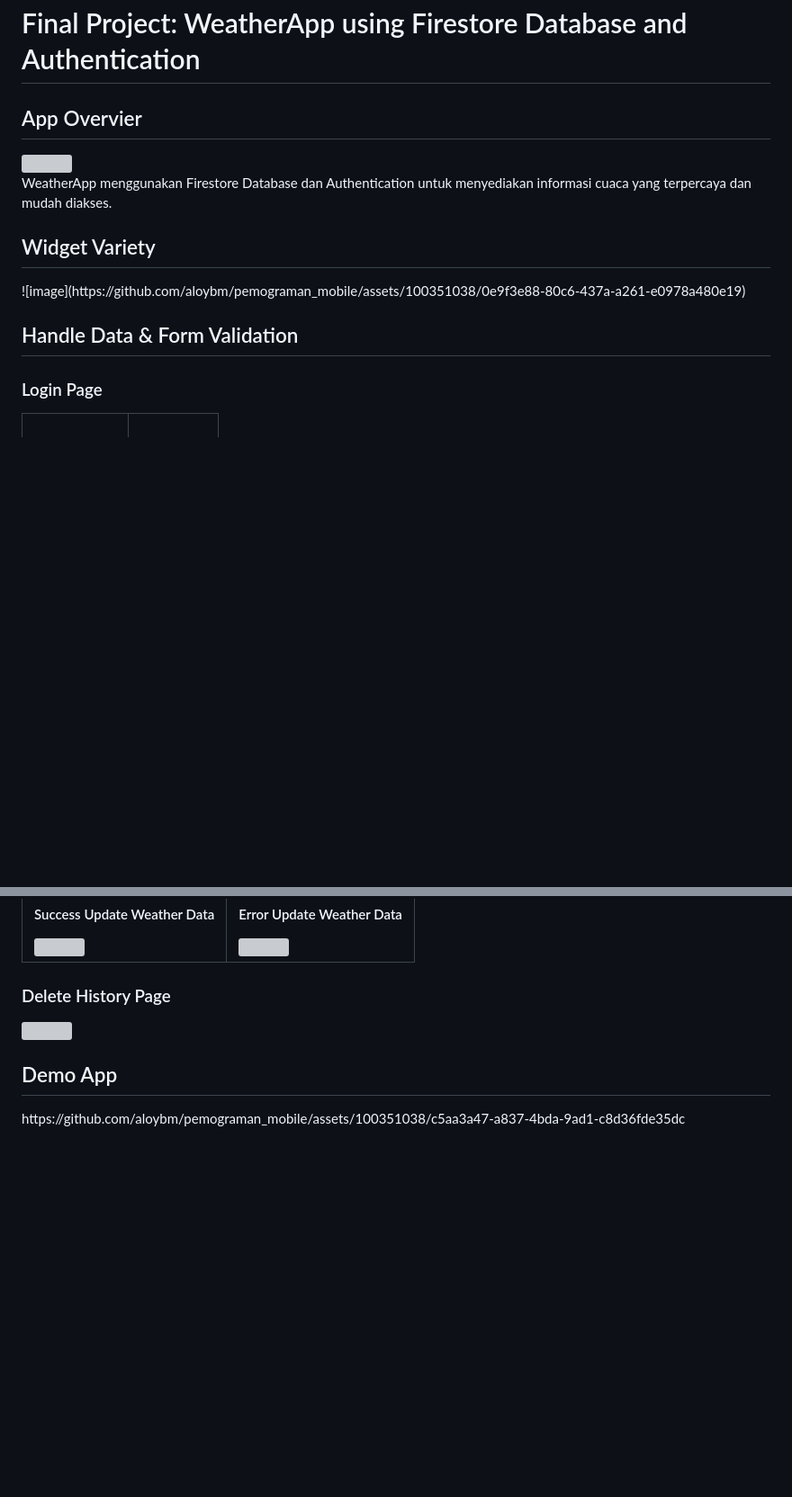
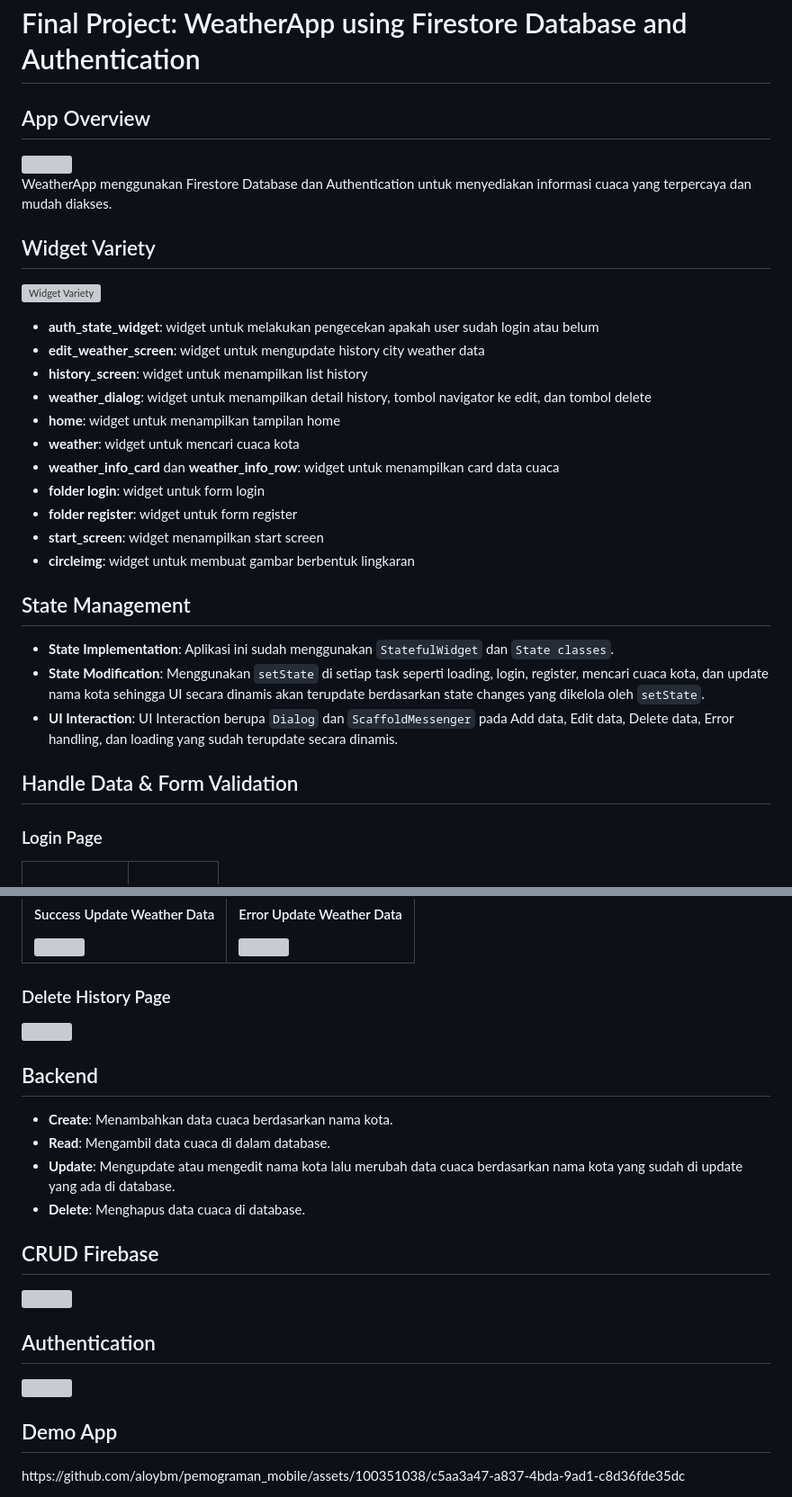
Before and after one commit to aloybm/pemograman_mobile, a Markdown page: fp_app/README.md, 2 parts joined by grey strips. Shown: that part at 90% size. Drawn GitHub-style; blank space fills up the shorter version; grey boxes are pictures that could not be loaded.

```diff
--- a/fp_app/README.md
+++ b/fp_app/README.md
@@ -1,6 +1,6 @@
 <h1>Final Project: WeatherApp using Firestore Database and Authentication</h1>
 
-<h2>App Overvier</h2>
+<h2>App Overview</h2>
 <div style="display: flex; align-items: center;">
   <div style="flex: 1;">
     <img src="https://github.com/aloybm/pemograman_mobile/assets/100351038/221328f7-9ffb-4e06-a2fb-33505adaa1fd">
@@ -10,12 +10,31 @@
   </div>
 </div>
 
-<h2>Widget Variety </h2>
-![image](https://github.com/aloybm/pemograman_mobile/assets/100351038/0e9f3e88-80c6-437a-a261-e0978a480e19)
+## Widget Variety
+
+![Widget Variety](https://github.com/aloybm/pemograman_mobile/assets/100351038/0e9f3e88-80c6-437a-a261-e0978a480e19)
+
+- **auth_state_widget**: widget untuk melakukan pengecekan apakah user sudah login atau belum
+- **edit_weather_screen**: widget untuk mengupdate history city weather data
+- **history_screen**: widget untuk menampilkan list history
+- **weather_dialog**: widget untuk menampilkan detail history, tombol navigator ke edit, dan tombol delete
+- **home**: widget untuk menampilkan tampilan home
+- **weather**: widget untuk mencari cuaca kota
+- **weather_info_card** dan **weather_info_row**: widget untuk menampilkan card data cuaca
+- **folder login**: widget untuk form login
+- **folder register**: widget untuk form register
+- **start_screen**: widget menampilkan start screen
+- **circleimg**: widget untuk membuat gambar berbentuk lingkaran
 
 
+## State Management
+
+- **State Implementation**: Aplikasi ini sudah menggunakan `StatefulWidget` dan `State classes`.
+- **State Modification**: Menggunakan `setState` di setiap task seperti loading, login, register, mencari cuaca kota, dan update nama kota sehingga UI secara dinamis akan terupdate berdasarkan state changes yang dikelola oleh `setState`.
+- **UI Interaction**: UI Interaction berupa `Dialog` dan `ScaffoldMessenger` pada Add data, Edit data, Delete data, Error handling, dan loading yang sudah terupdate secara dinamis.
 
 <h2>Handle Data & Form Validation</h2>
+
 <h3>Login Page </h3>
 <table style="width: 100%; border-collapse: collapse;">
   <tr>
@@ -78,5 +97,18 @@
     <img src="https://github.com/aloybm/pemograman_mobile/assets/100351038/7f00e81a-2f06-4214-8470-7ac22f8f952f" width="215" height="480">
 </div>
 
+## Backend
+
+- **Create**: Menambahkan data cuaca berdasarkan nama kota.
+- **Read**: Mengambil data cuaca di dalam database.
+- **Update**: Mengupdate atau mengedit nama kota lalu merubah data cuaca berdasarkan nama kota yang sudah di update yang ada di database.
+- **Delete**: Menghapus data cuaca di database.
+
+<h2>CRUD Firebase</h2>
+<img src="https://github.com/user-attachments/assets/a4d31ea7-31e7-4fcc-96b9-81397e996bd2">
+
+<h2>Authentication</h2>
+<img src="https://github.com/user-attachments/assets/611ec495-9386-4522-b0ac-bc0810027b81">
+
 <h2>Demo App</h2>
 https://github.com/aloybm/pemograman_mobile/assets/100351038/c5aa3a47-a837-4bda-9ad1-c8d36fde35dc
```
